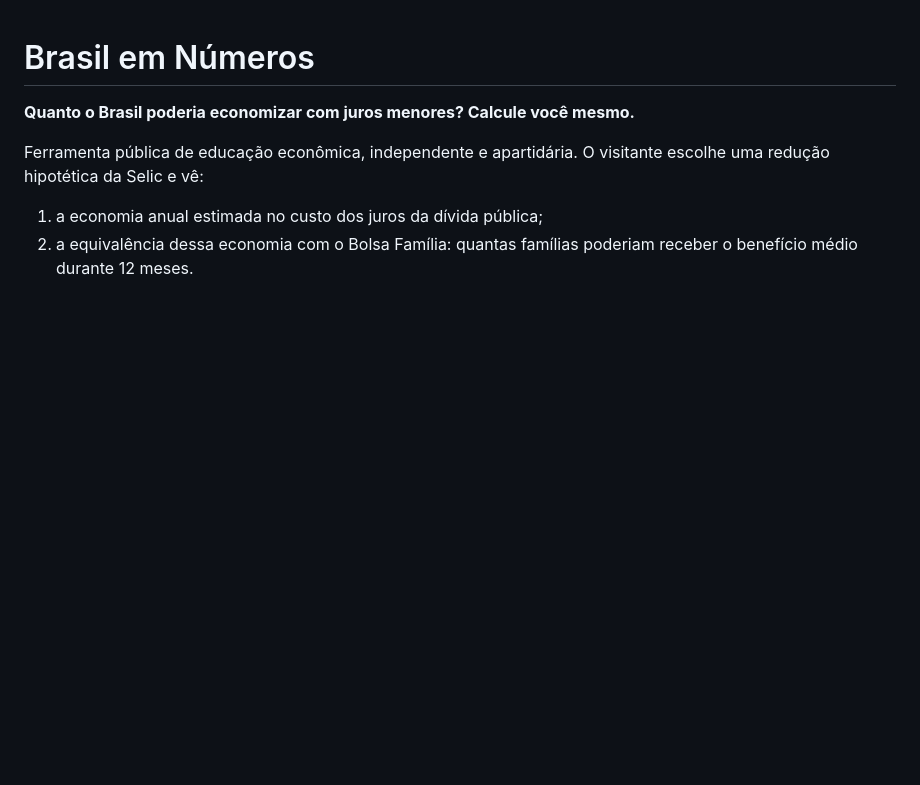
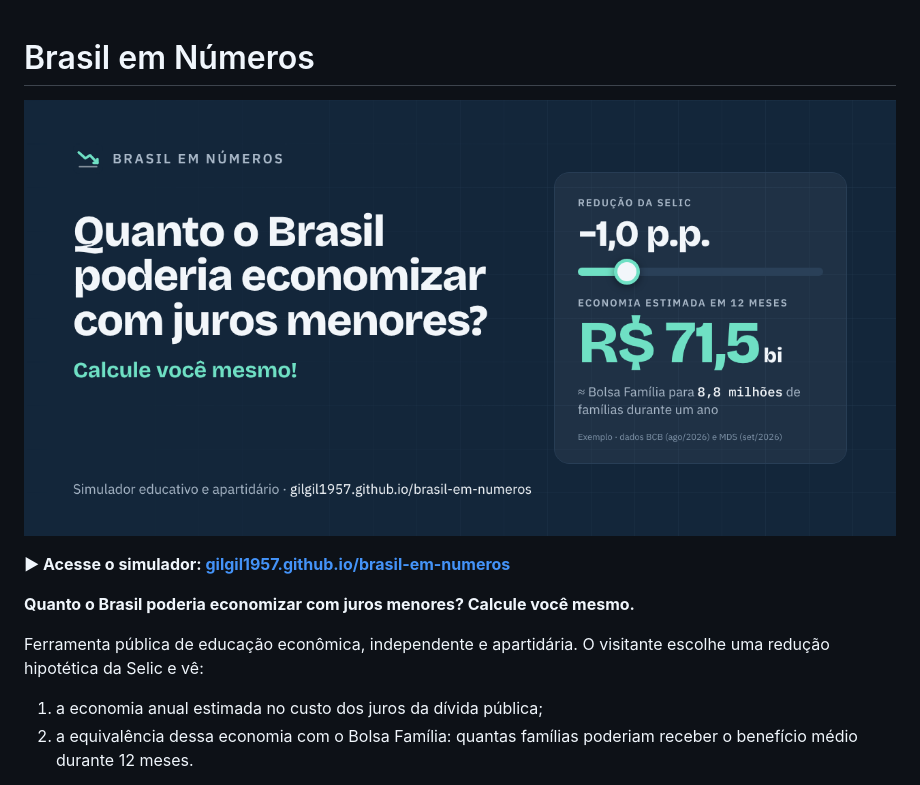
Before and after one commit to GilGil1957/brasil-em-numeros, a Markdown page: README.md, the part around the change. GitHub-like rendering; pictures changed too: assets/og-cover.png (added); blank space fills up the shorter version.

Commit message:
Capa para redes sociais e README
Co-Authored-By: Claude Opus 5.5 <noreply@anthropic.com>
Claude-Session: https://claude.ai/code/session_011zdzcixhoNSuXr3f5iQy2J

```diff
--- a/README.md
+++ b/README.md
@@ -1,4 +1,8 @@
 # Brasil em Números
+
+[![Brasil em Números: quanto o Brasil poderia economizar com juros menores?](assets/og-cover.png)](https://gilgil1957.github.io/brasil-em-numeros/)
+
+**▶ Acesse o simulador: [gilgil1957.github.io/brasil-em-numeros](https://gilgil1957.github.io/brasil-em-numeros/)**
 
 **Quanto o Brasil poderia economizar com juros menores? Calcule você mesmo.**
 
```
Also changed, not shown: 1 other file.
